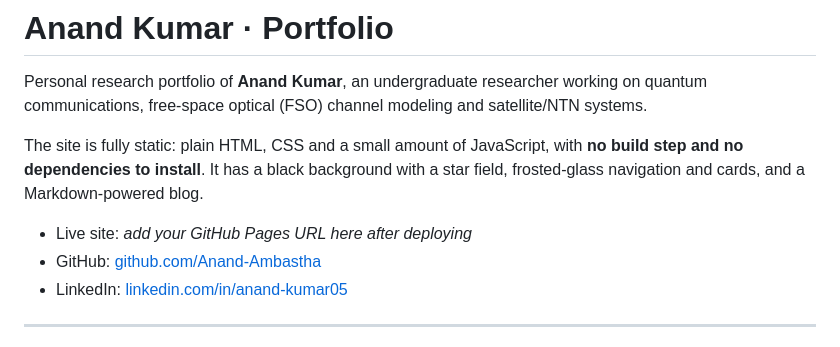
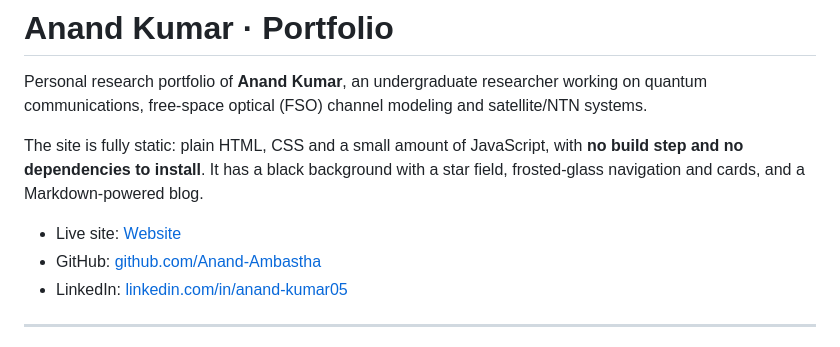
Before and after one commit to Anand-Ambastha/anand-ambastha.github.io, a Markdown page: README.md, the part around the change. Rendered like a GitHub page.

```diff
--- a/README.md
+++ b/README.md
@@ -4,7 +4,7 @@ Personal research portfolio of **Anand Kumar**, an undergraduate researcher work
 
 The site is fully static: plain HTML, CSS and a small amount of JavaScript, with **no build step and no dependencies to install**. It has a black background with a star field, frosted-glass navigation and cards, and a Markdown-powered blog.
 
-- Live site: _add your GitHub Pages URL here after deploying_
+- Live site: [Website](https://anand-ambastha.github.io/)
 - GitHub: [github.com/Anand-Ambastha](https://github.com/Anand-Ambastha)
 - LinkedIn: [linkedin.com/in/anand-kumar05](https://www.linkedin.com/in/anand-kumar05)
 
```
